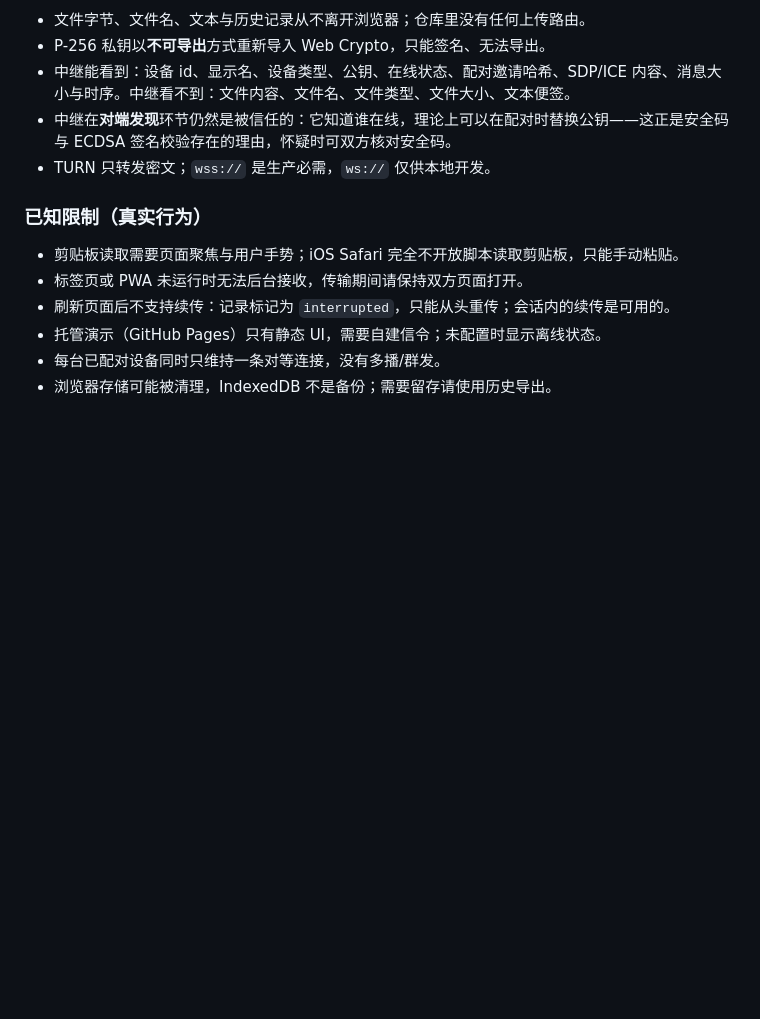
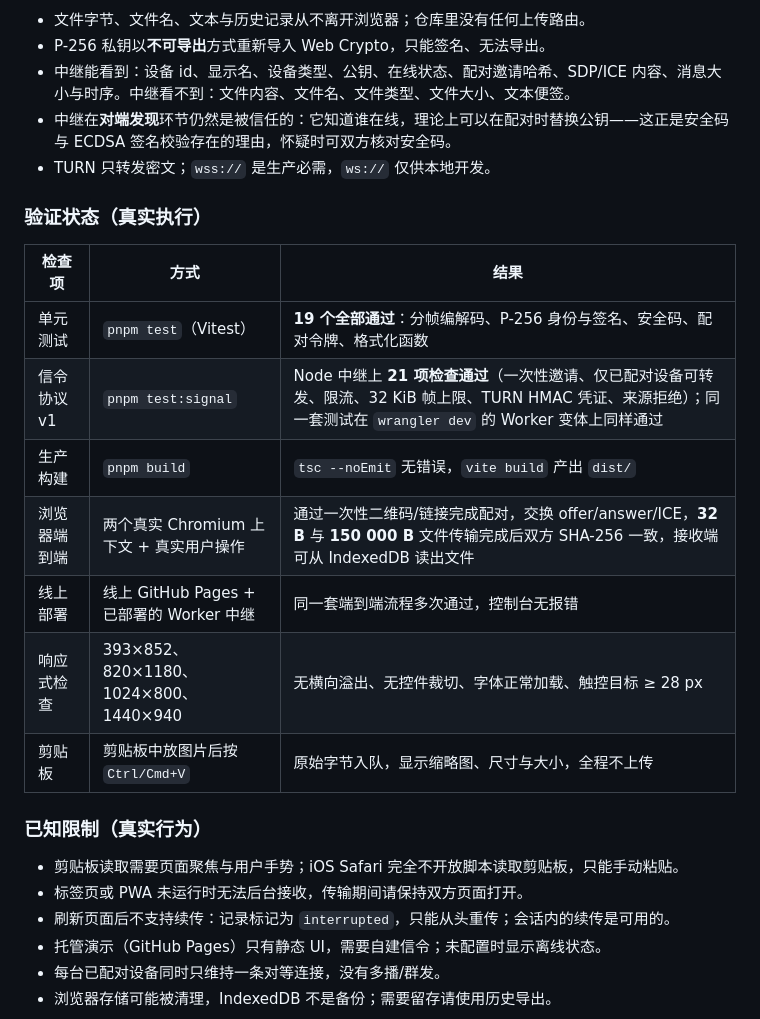
Before and after one commit to iiiiiiiiiiiiiKK/dropzone, a Markdown page: README.md, the part around one of its changes. Rendered like a GitHub page; blank space fills up the shorter version.

```diff
--- a/README.md
+++ b/README.md
@@ -495,6 +511,18 @@ CI 在 Node 22 / `ubuntu-latest` 上依次执行 `pnpm install --frozen-lockfile
 - 中继在**对端发现**环节仍然是被信任的：它知道谁在线，理论上可以在配对时替换公钥——这正是安全码与 ECDSA 签名校验存在的理由，怀疑时可双方核对安全码。
 - TURN 只转发密文；`wss://` 是生产必需，`ws://` 仅供本地开发。
 
+### 验证状态（真实执行）
+
+| 检查项 | 方式 | 结果 |
+| --- | --- | --- |
+| 单元测试 | `pnpm test`（Vitest） | **19 个全部通过**：分帧编解码、P-256 身份与签名、安全码、配对令牌、格式化函数 |
+| 信令协议 v1 | `pnpm test:signal` | Node 中继上 **21 项检查通过**（一次性邀请、仅已配对设备可转发、限流、32 KiB 帧上限、TURN HMAC 凭证、来源拒绝）；同一套测试在 `wrangler dev` 的 Worker 变体上同样通过 |
+| 生产构建 | `pnpm build` | `tsc --noEmit` 无错误，`vite build` 产出 `dist/` |
+| 浏览器端到端 | 两个真实 Chromium 上下文 + 真实用户操作 | 通过一次性二维码/链接完成配对，交换 offer/answer/ICE，**32 B** 与 **150 000 B** 文件传输完成后双方 SHA-256 一致，接收端可从 IndexedDB 读出文件 |
+| 线上部署 | 线上 GitHub Pages + 已部署的 Worker 中继 | 同一套端到端流程多次通过，控制台无报错 |
+| 响应式检查 | 393×852、820×1180、1024×800、1440×940 | 无横向溢出、无控件裁切、字体正常加载、触控目标 ≥ 28 px |
+| 剪贴板 | 剪贴板中放图片后按 `Ctrl/Cmd+V` | 原始字节入队，显示缩略图、尺寸与大小，全程不上传 |
+
 ### 已知限制（真实行为）
 
 - 剪贴板读取需要页面聚焦与用户手势；iOS Safari 完全不开放脚本读取剪贴板，只能手动粘贴。
```
Also changed, not shown: other parts of README.md (+17 -1 lines), docs/screenshots/mobile-dark.png, docs/screenshots/pairing-qr.png, 4 other files.
